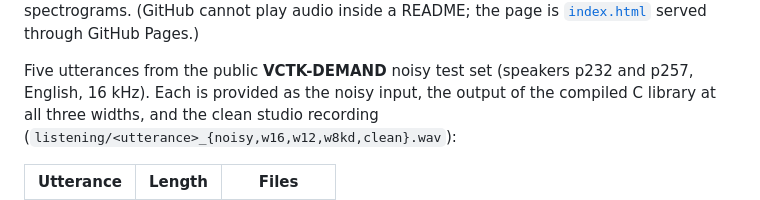
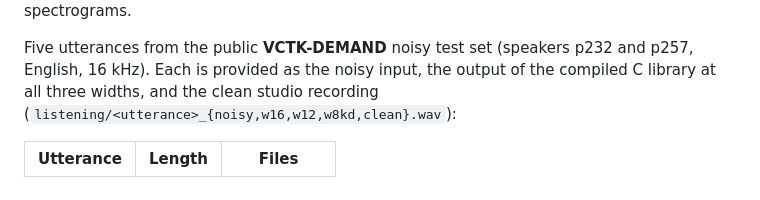
Before and after one commit to R7788380/speech-denoiser-sdk-results, a Markdown page: README.md, the part around one of its changes. Rendered like a GitHub page.

Commit message:
README: link the Chinese listening page, drop the GitHub-audio note

```diff
--- a/README.md
+++ b/README.md
@@ -39,6 +40,4 @@ and tooling are proprietary and not included.
 every clip below with an in-browser player, per-clip scores and spectrograms.
-(GitHub cannot play audio inside a README; the page is [`index.html`](index.html)
-served through GitHub Pages.)
 
 Five utterances from the public **VCTK-DEMAND** noisy test set (speakers p232 and
 p257, English, 16 kHz). Each is provided as the noisy input, the output of the
```
Also changed, not shown: other parts of README.md (+2 -1 lines).
